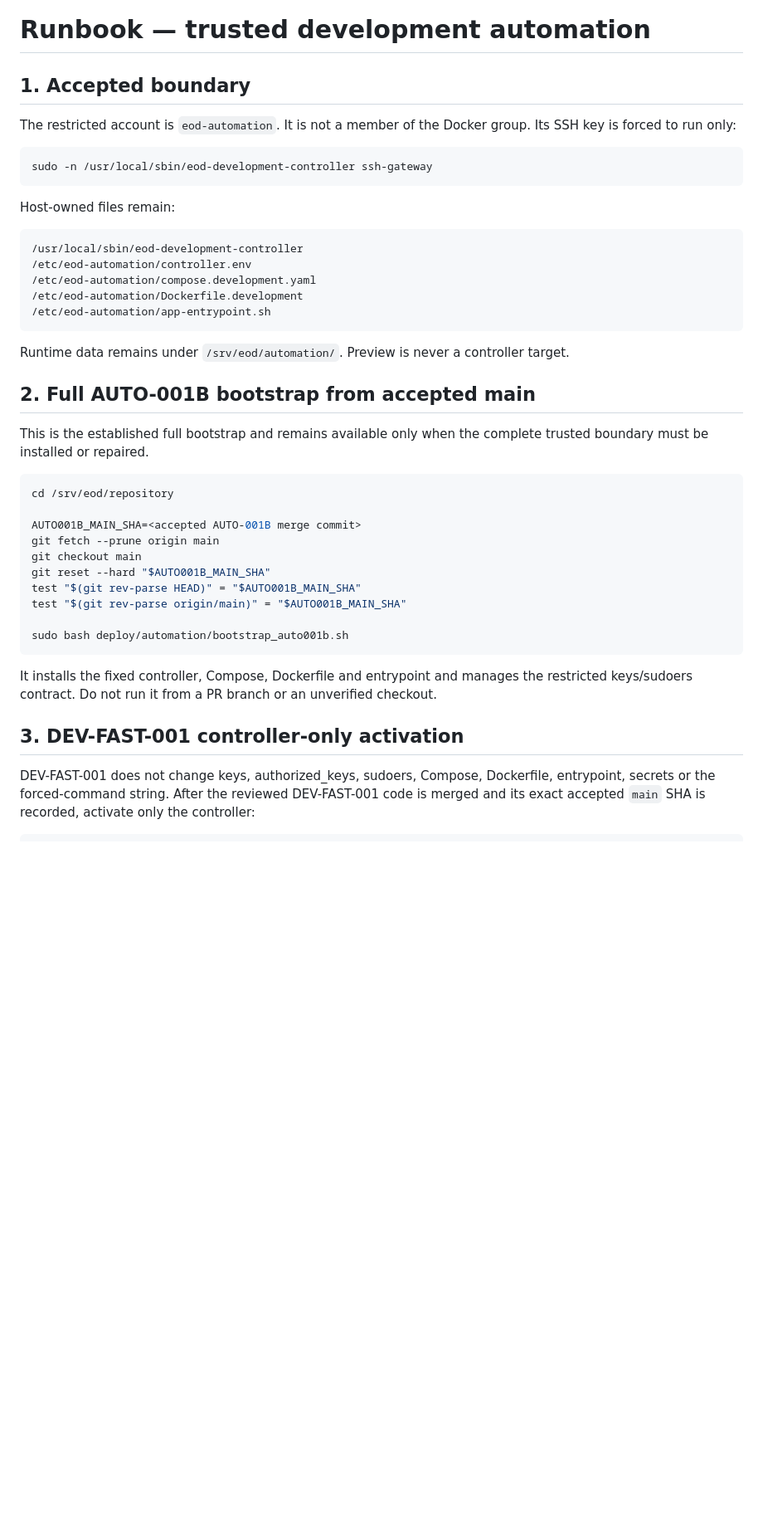
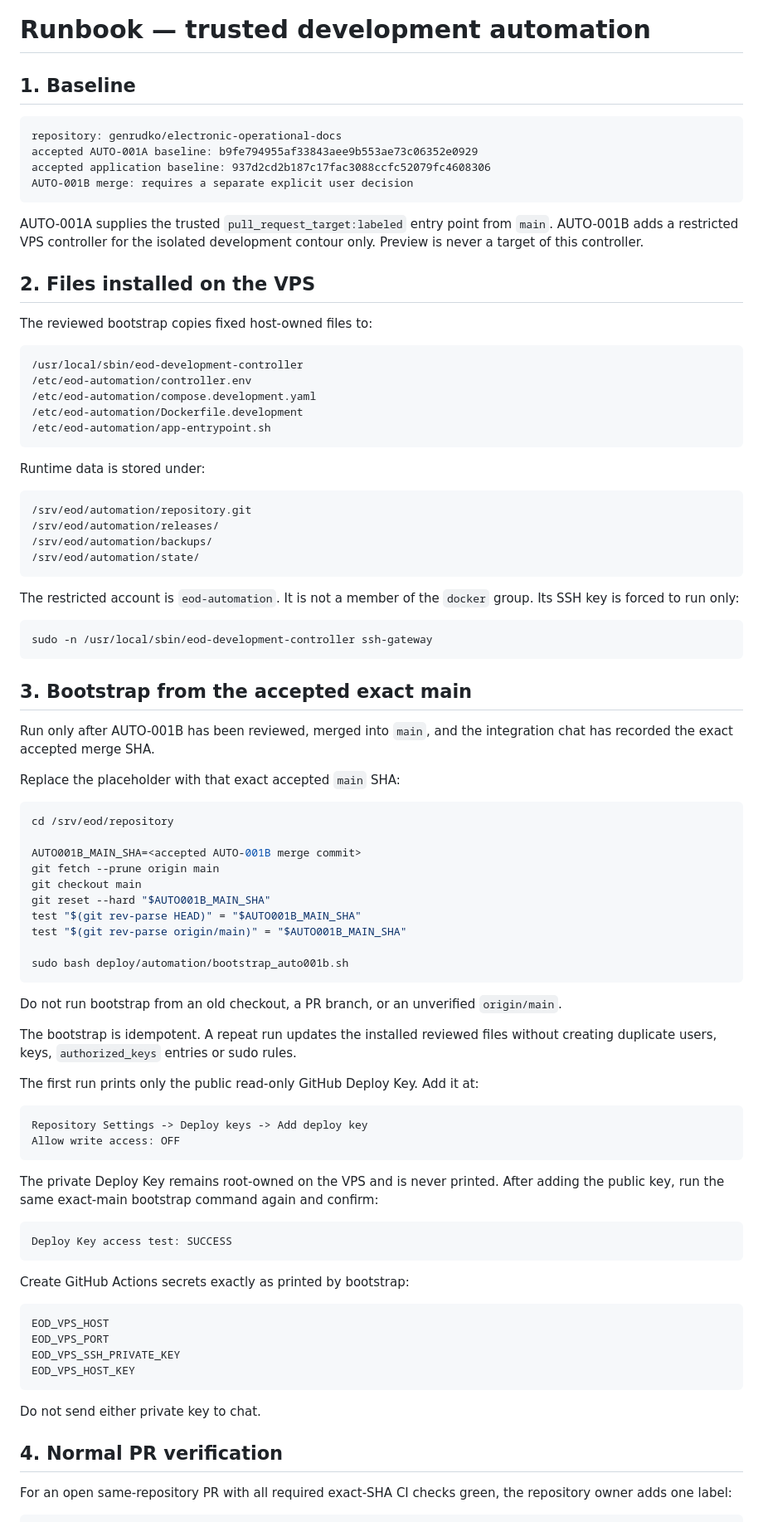
Before and after one commit to genrudko/electronic-operational-docs, a Markdown page: docs/runbooks/DEVELOPMENT_AUTOMATION_TRUST_BOOTSTRAP.md, the part around one of its changes. Shown at 83% size. Rendered like a GitHub page; blank space fills up the shorter version.

````diff
--- a/docs/runbooks/DEVELOPMENT_AUTOMATION_TRUST_BOOTSTRAP.md
+++ b/docs/runbooks/DEVELOPMENT_AUTOMATION_TRUST_BOOTSTRAP.md
@@ -1,14 +1,21 @@
 # Runbook — trusted development automation
 
-## 1. Accepted boundary
-
-The restricted account is `eod-automation`. It is not a member of the Docker group. Its SSH key is forced to run only:
+## 1. Baseline
 
 ```text
-sudo -n /usr/local/sbin/eod-development-controller ssh-gateway
+repository: genrudko/electronic-operational-docs
+accepted AUTO-001A baseline: b9fe794955af33843aee9b553ae73c06352e0929
+accepted application baseline: 937d2cd2b187c17fac3088ccfc52079fc4608306
+AUTO-001B merge: requires a separate explicit user decision
 ```
 
-Host-owned files remain:
+AUTO-001A supplies the trusted `pull_request_target:labeled` entry point from `main`.
+AUTO-001B adds a restricted VPS controller for the isolated development contour only.
+Preview is never a target of this controller.
+
+## 2. Files installed on the VPS
+
+The reviewed bootstrap copies fixed host-owned files to:
 
 ```text
 /usr/local/sbin/eod-development-controller
@@ -18,11 +25,27 @@ Host-owned files remain:
 /etc/eod-automation/app-entrypoint.sh
 ```
 
-Runtime data remains under `/srv/eod/automation/`. Preview is never a controller target.
+Runtime data is stored under:
 
-## 2. Full AUTO-001B bootstrap from accepted main
+```text
+/srv/eod/automation/repository.git
+/srv/eod/automation/releases/
+/srv/eod/automation/backups/
+/srv/eod/automation/state/
+```
 
-This is the established full bootstrap and remains available only when the complete trusted boundary must be installed or repaired.
+The restricted account is `eod-automation`. It is not a member of the `docker` group.
+Its SSH key is forced to run only:
+
+```text
+sudo -n /usr/local/sbin/eod-development-controller ssh-gateway
+```
+
+## 3. Bootstrap from the accepted exact main
+
+Run only after AUTO-001B has been reviewed, merged into `main`, and the integration chat has recorded the exact accepted merge SHA.
+
+Replace the placeholder with that exact accepted `main` SHA:
 
 ```bash
 cd /srv/eod/repository
@@ -37,8 +60,36 @@ test "$(git rev-parse origin/main)" = "$AUTO001B_MAIN_SHA"
 sudo bash deploy/automation/bootstrap_auto001b.sh
 ```
 
-It installs the fixed controller, Compose, Dockerfile and entrypoint and manages the restricted keys/sudoers contract. Do not run it from a PR branch or an unverified checkout.
+Do not run bootstrap from an old checkout, a PR branch, or an unverified `origin/main`.
 
-## 3. DEV-FAST-001 controller-only activation
+The bootstrap is idempotent. A repeat run updates the installed reviewed files without creating duplicate users, keys, `authorized_keys` entries or sudo rules.
 
-DEV-FAST-001 does not change keys, authorized_keys, sudoers, Compose, Dockerfile, entrypoint, secrets or the forced-command string. After the reviewed DEV-FAST-001 code is merged and its exact accepted `main` SHA is recorded, activate only the controller:
+The first run prints only the public read-only GitHub Deploy Key. Add it at:
+
+```text
+Repository Settings -> Deploy keys -> Add deploy key
+Allow write access: OFF
+```
+
+The private Deploy Key remains root-owned on the VPS and is never printed.
+After adding the public key, run the same exact-main bootstrap command again and confirm:
+
+```text
+Deploy Key access test: SUCCESS
+```
+
+Create GitHub Actions secrets exactly as printed by bootstrap:
+
+```text
+EOD_VPS_HOST
+EOD_VPS_PORT
+EOD_VPS_SSH_PRIVATE_KEY
+EOD_VPS_HOST_KEY
+```
+
+Do not send either private key to chat.
+
+## 4. Normal PR verification
+
+For an open same-repository PR with all required exact-SHA CI checks green, the repository owner adds one label:
+
````
Also changed, not shown: other parts of docs/runbooks/DEVELOPMENT_AUTOMATION_TRUST_BOOTSTRAP.md (+154 -18 lines).
